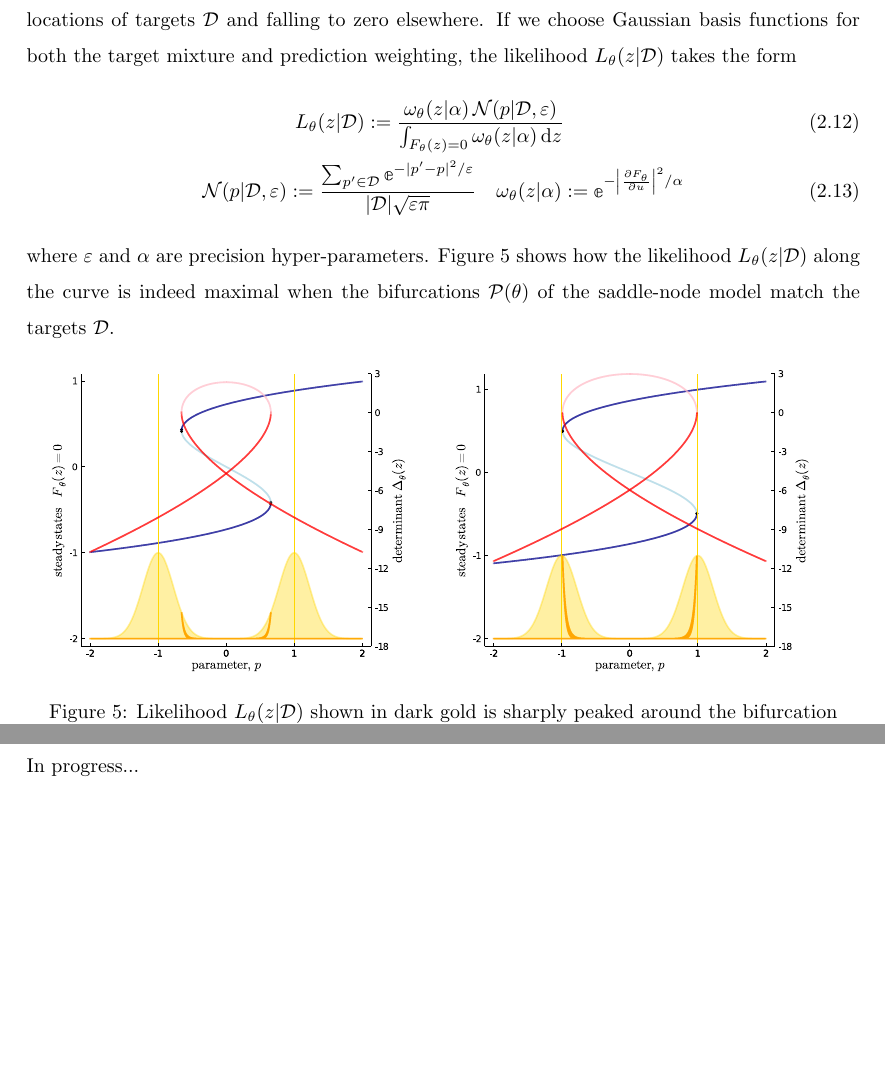
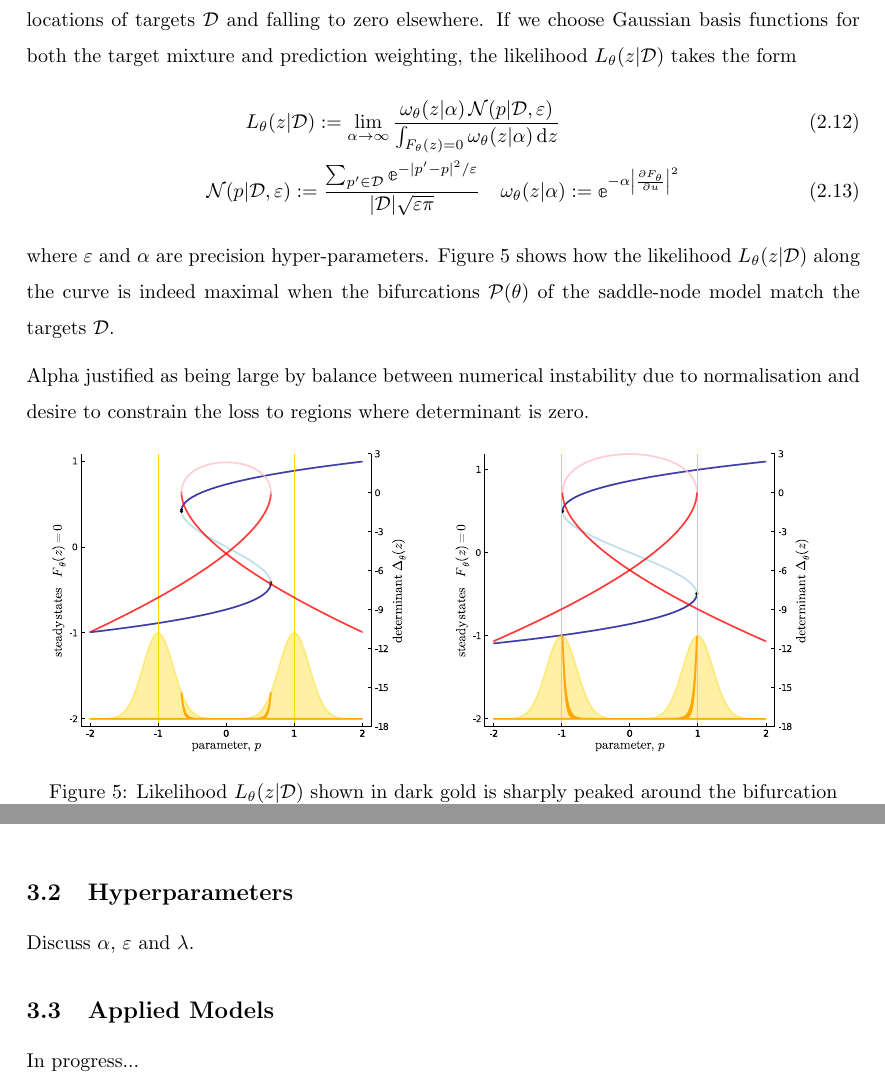
Before and after one commit to bifurcationkit/BifurcationInference.jl, a LaTeX paper (docs/article.tex): two parts of pages 8 and 11 of 14 before the commit and two parts of pages 8 and 11 of 15 after it, joined at a grey line, cut so that both start at the same text, the shorter picture padded with empty space. Compiled offline with pdfLaTeX.

Commit message:
Updates from Overleaf

```diff
--- a/docs/article.tex
+++ b/docs/article.tex
@@ -162,12 +162,14 @@ The first term in the expression above is the usual result involving the Hessian
 In order for predicted bifurcations $\predictions(\theta)$ to match targets $\targets$ we need to evaluate some form of error term on the bifurcation curve defined by $\rates(z)=0$. We can see from Figures \ref{fig:saddle-node} and \ref{fig:pitchfork} that predictions can be identified by look for points $p$ along the curve where the determinant $|\frac{\partial\rates}{\partial u}|=0$. We can constrain the cost function to be evaluated in the vicinity of predicted bifurcation points by weighting the likelihood by a function $\omega_\theta(z|\alpha)$ sharply peaked where $|\frac{\partial\rates}{\partial u}|=0$ and going to zero elsewhere. Similarly, we can construct a mixture distribution $\mathcal{N}(p|\targets,\varepsilon)$ peaking at the locations of targets $\targets$ and falling to zero elsewhere. If we choose Gaussian basis functions for both the target mixture and prediction weighting, the likelihood $L_{\theta}(z|\targets)$ takes the form
 \begin{align}
     L_{\theta}(z|\targets) :=
-    \frac{\omega_\theta(z|\alpha)\,\mathcal{N}(p|\targets,\varepsilon)}{\int_{\rates(z)=0} \omega_\theta(z|\alpha)\,\mathrm{d}z}\label{eq:likelihood}\qquad\qquad\qquad\\
+    \lim_{\alpha\rightarrow\infty}\frac{\omega_\theta(z|\alpha)\,\mathcal{N}(p|\targets,\varepsilon)}{\int_{\rates(z)=0} \omega_\theta(z|\alpha)\,\mathrm{d}z}\label{eq:likelihood}\qquad\qquad\qquad\\
     \mathcal{N}(p|\targets,\varepsilon):=\frac{\sum_{p'\in\targets}\mathbb{e}^{-|p'-p|^2/\varepsilon}}{|\targets|\sqrt{\varepsilon\pi}}
     \quad
-    \omega_\theta(z|\alpha):= \mathbb{e}^{-\left|\frac{\partial F_{\theta}}{\partial u}\right|^2/\alpha}
+    \omega_\theta(z|\alpha):= \mathbb{e}^{-\alpha\left|\frac{\partial F_{\theta}}{\partial u}\right|^2}
 \end{align}
 where $\varepsilon$ and $\alpha$ are precision hyper-parameters. Figure \ref{fig:likelihood} shows how the likelihood $L_{\theta}(z|\targets)$ along the curve is indeed maximal when the bifurcations $\predictions(\theta)$ of the saddle-node model match the targets $\targets$.
+
+Alpha justified as being large by balance between numerical instability due to normalisation and desire to constrain the loss to regions where determinant is zero.
 
 \begin{figure}[H]
 \centering{}
@@ -231,3 +234,5 @@ Figures \ref{fig:saddle-node:results} and \ref{fig:pitchfork:results} show examp
+\subsection{Hyperparameters}
+Discuss $\alpha$, $\varepsilon$ and $\lambda$.
 
 \subsection{Applied Models}
 In progress...
```
Also changed, not shown: docs/article.tex (5 more changed lines).
